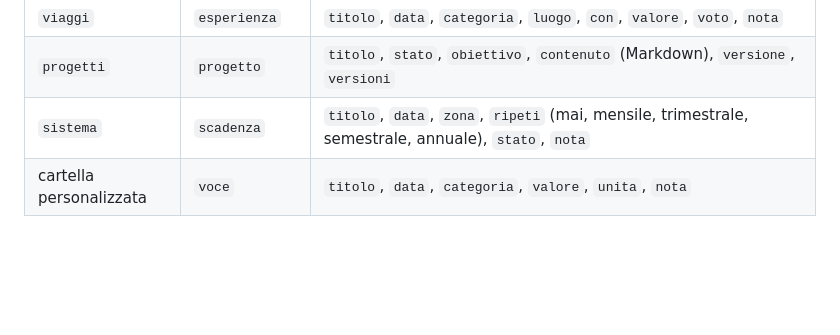
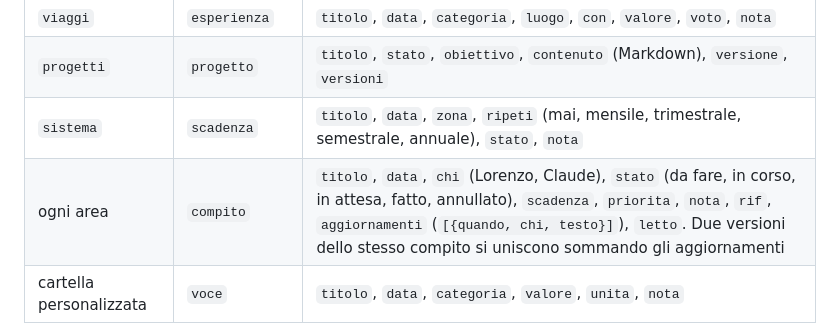
Before and after one commit to lorenzoghessa/ArchivioGhessa, a Markdown page: LEGGIMI.md, the part around the change. Rendered like a GitHub page; blank space fills up the shorter version.

Commit message:
LEGGIMI: tipo compito
Co-Authored-By: Claude Opus 5.5 <noreply@anthropic.com>
Claude-Session: https://claude.ai/code/session_01HYUbhSDD5MZ9eZGWTmaSxV

```diff
--- a/LEGGIMI.md
+++ b/LEGGIMI.md
@@ -73,6 +73,7 @@ Date `AAAA-MM-GG`, numeri come numeri JSON. Nell'esportazione i documenti posson
 | `viaggi` | `esperienza` | `titolo`, `data`, `categoria`, `luogo`, `con`, `valore`, `voto`, `nota` |
 | `progetti` | `progetto` | `titolo`, `stato`, `obiettivo`, `contenuto` (Markdown), `versione`, `versioni` |
 | `sistema` | `scadenza` | `titolo`, `data`, `zona`, `ripeti` (mai, mensile, trimestrale, semestrale, annuale), `stato`, `nota` |
+| ogni area | `compito` | `titolo`, `data`, `chi` (Lorenzo, Claude), `stato` (da fare, in corso, in attesa, fatto, annullato), `scadenza`, `priorita`, `nota`, `rif`, `aggiornamenti` (`[{quando, chi, testo}]`), `letto`. Due versioni dello stesso compito si uniscono sommando gli aggiornamenti |
 | cartella personalizzata | `voce` | `titolo`, `data`, `categoria`, `valore`, `unita`, `nota` |
 
 I dati Garmin non stanno in `archivio.json`: sono in `garmin/AAAA.csv` (`data;tipo;metrica;valore;unita`) e la pagina li mostra come voci `sensore` o `corpo` di sola lettura.
```
